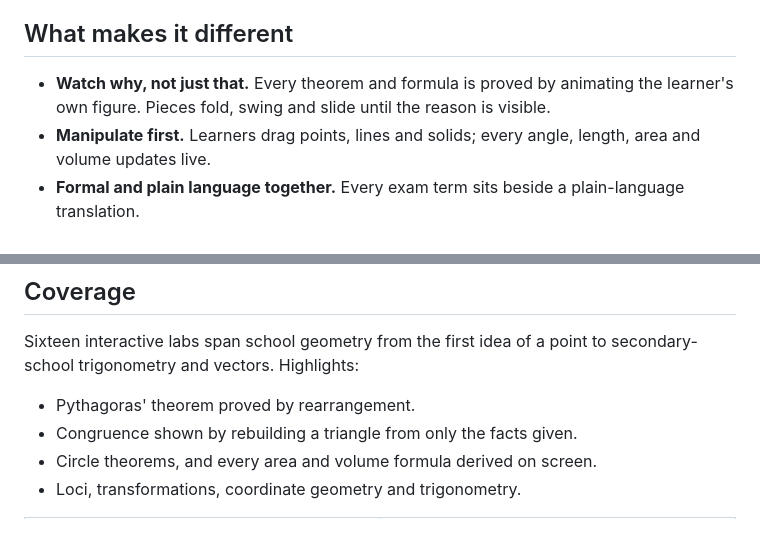
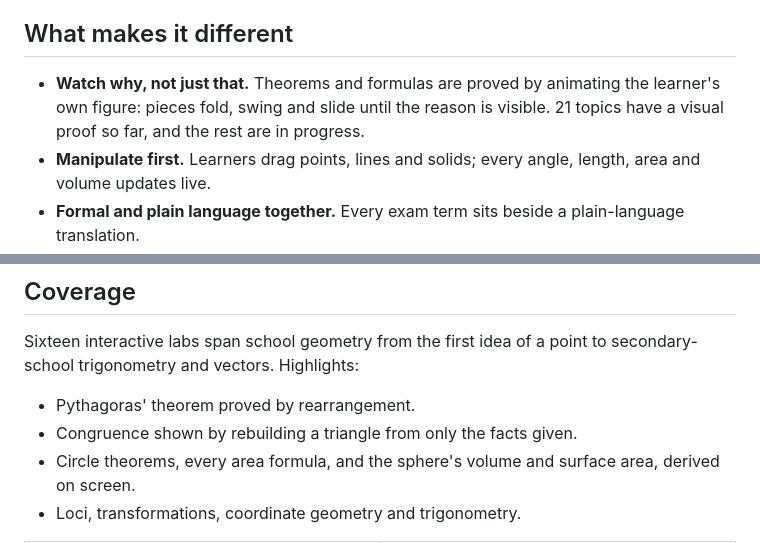
Before and after one commit to sciencereaders/geometryreader, a Markdown page: README.md, 2 parts joined by grey strips. Rendered like a GitHub page.

Commit message:
Correct the claims about proof coverage
The README said every theorem and formula is proved on screen, and that
every area and volume formula is derived. 21 topics have a visual proof
so far, and the volume formulas for prisms, cylinders, pyramids and
cones are not yet derived. The README and the design principles now
say so.

Co-Authored-By: Claude Opus 5.5 <noreply@anthropic.com>

```diff
--- a/README.md
+++ b/README.md
@@ -18,7 +18,7 @@ Geometry Reader is not a textbook and not a replacement for practice. It is desi
 Geometry Reader supplies the missing step. The learner moves the figure, sees which facts survive every change, and watches the proof happen. In the author's teaching it is the second explanation, not the first: lessons start with the textbook and the methods learners are used to, the tool comes in where confusion remains, and practice follows without it. Whether it improves understanding is a research question, not yet a finding.
 
 ## What makes it different
-- **Watch why, not just that.** Every theorem and formula is proved by animating the learner's own figure. Pieces fold, swing and slide until the reason is visible.
+- **Watch why, not just that.** Theorems and formulas are proved by animating the learner's own figure: pieces fold, swing and slide until the reason is visible. 21 topics have a visual proof so far, and the rest are in progress.
 - **Manipulate first.** Learners drag points, lines and solids; every angle, length, area and volume updates live.
 - **Formal and plain language together.** Every exam term sits beside a plain-language translation.
 - **A calm interface.** One tap switches off all motion and flashes; drag targets are large and forgiving; everything works from the keyboard.
@@ -37,7 +37,7 @@ Geometry Reader is built and used at the same time. The learning sciences call t
 Sixteen interactive labs span school geometry from the first idea of a point to secondary-school trigonometry and vectors. Highlights:
 - Pythagoras' theorem proved by rearrangement.
 - Congruence shown by rebuilding a triangle from only the facts given.
-- Circle theorems, and every area and volume formula derived on screen.
+- Circle theorems, every area formula, and the sphere's volume and surface area, derived on screen.
 - Loci, transformations, coordinate geometry and trigonometry.
 
 <table>
```
Also changed, not shown: DECISIONS.md (+1 -1 lines).
